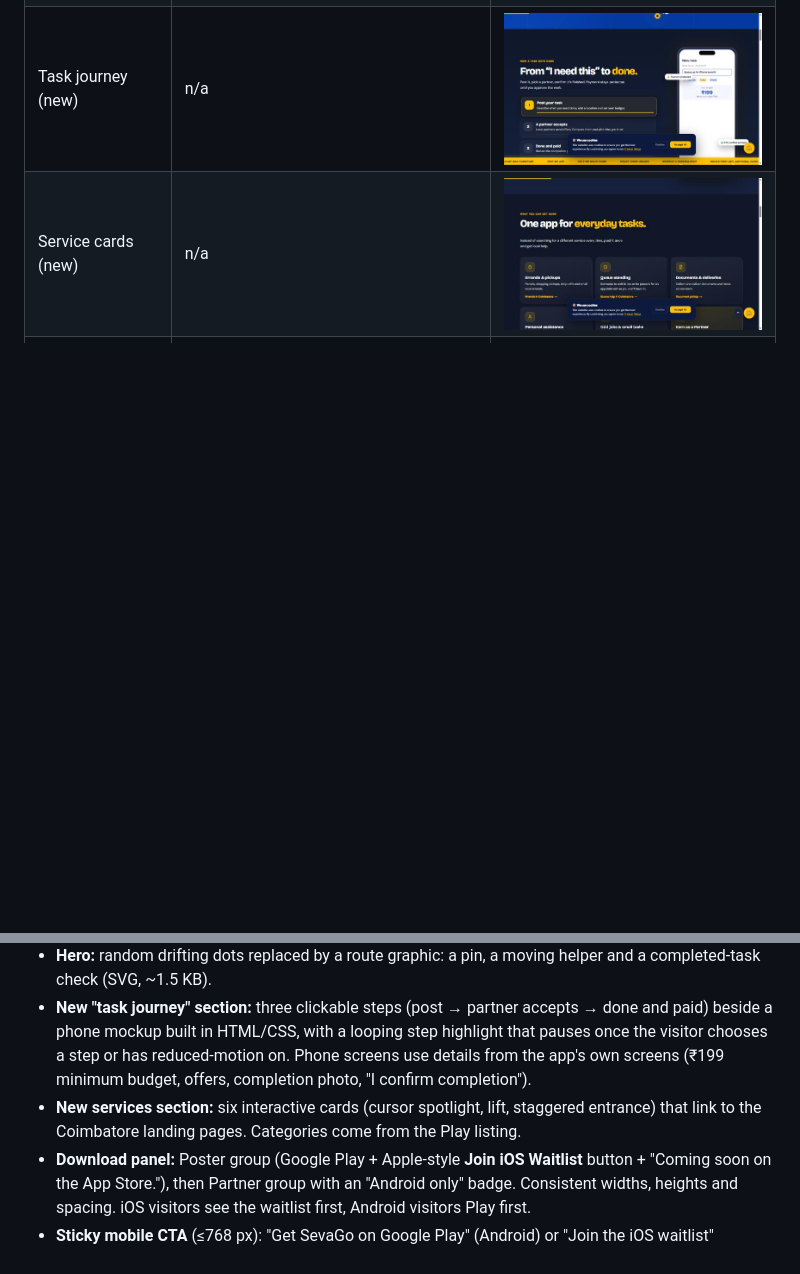
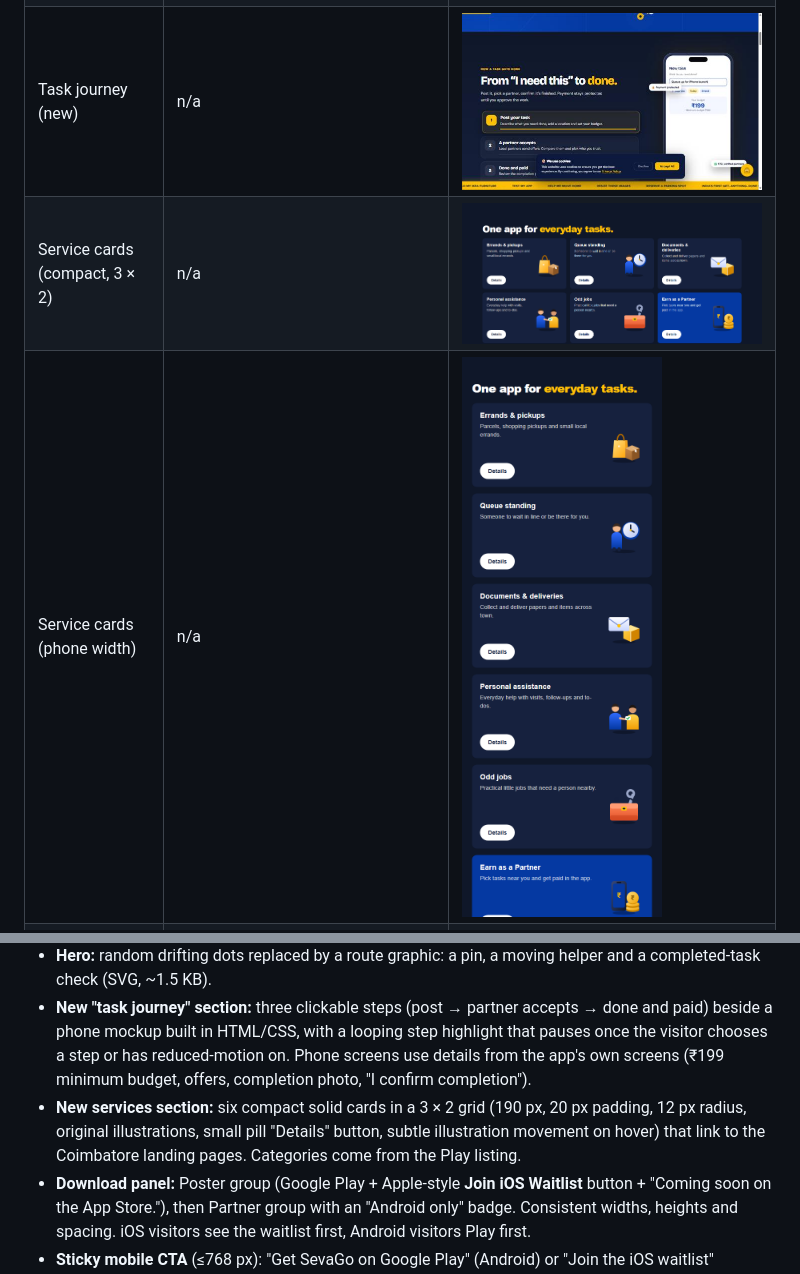
Before and after one commit to sevago-main/SevaGo-JV, a Markdown page: docs/redesign/README.md, 2 parts joined by grey strips. Rendered like a GitHub page; pictures changed too: docs/redesign/after-desktop-services.jpg (deleted), docs/redesign/after-services-desktop.png (added), docs/redesign/after-services-mobile.png (added); blank space fills up the shorter version.

```diff
--- a/docs/redesign/README.md
+++ b/docs/redesign/README.md
@@ -9,7 +9,8 @@
 | Hero (iPhone UA) | n/a | ![](after-iphone-hero.png) |
 | Download panel on a 375 px phone | n/a | ![](after-mobile-download.jpg) |
 | Task journey (new) | n/a | ![](after-desktop-journey.jpg) |
-| Service cards (new) | n/a | ![](after-desktop-services.jpg) |
+| Service cards (compact, 3 × 2) | n/a | ![](after-services-desktop.png) |
+| Service cards (phone width) | n/a | ![](after-services-mobile.png) |
 | Download panel | Play button only, iOS "Soon" placeholder | ![](after-desktop-download.jpg) |
 
 The hero screenshots are headless-browser captures taken part-way through the entrance animation, so some hero text is still fading in. The three `.jpg` files are captures from the preview browser at 1366 px wide. The headless capture tool could not reliably capture below-the-fold sections, so those are preview-pane captures. I did not produce before-shots of the lower sections.
@@ -47,7 +48,7 @@ Live Play listings, opened in a real browser 24 Nov 2026:
 - **Removed:** Investors section, nav/mobile/footer links, investor CSS, i18n keys, scroll-colour and keyboard-nav entries, and the FAQ wording about investor enquiries. `grep -i investor index.html` returns nothing (tested).
 - **Hero:** random drifting dots replaced by a route graphic: a pin, a moving helper and a completed-task check (SVG, ~1.5 KB).
 - **New "task journey" section:** three clickable steps (post → partner accepts → done and paid) beside a phone mockup built in HTML/CSS, with a looping step highlight that pauses once the visitor chooses a step or has reduced-motion on. Phone screens use details from the app's own screens (₹199 minimum budget, offers, completion photo, "I confirm completion").
-- **New services section:** six interactive cards (cursor spotlight, lift, staggered entrance) that link to the Coimbatore landing pages. Categories come from the Play listing.
+- **New services section:** six compact solid cards in a 3 × 2 grid (190 px, 20 px padding, 12 px radius, original illustrations, small pill "Details" button, subtle illustration movement on hover) that link to the Coimbatore landing pages. Categories come from the Play listing.
 - **Download panel:** Poster group (Google Play + Apple-style **Join iOS Waitlist** button + "Coming soon on the App Store."), then Partner group with an "Android only" badge. Consistent widths, heights and spacing. iOS visitors see the waitlist first, Android visitors Play first.
 - **Sticky mobile CTA** (≤768 px): "Get SevaGo on Google Play" (Android) or "Join the iOS waitlist" (iPhone), shown after the hero, hidden over the download panel and while typing.
 - **Motion:** staggered entrances, hover lift on buttons/cards, floating phone, animated journey. All transform/opacity; everything stops under `prefers-reduced-motion`.
```
Also changed, not shown: 3 other files.
